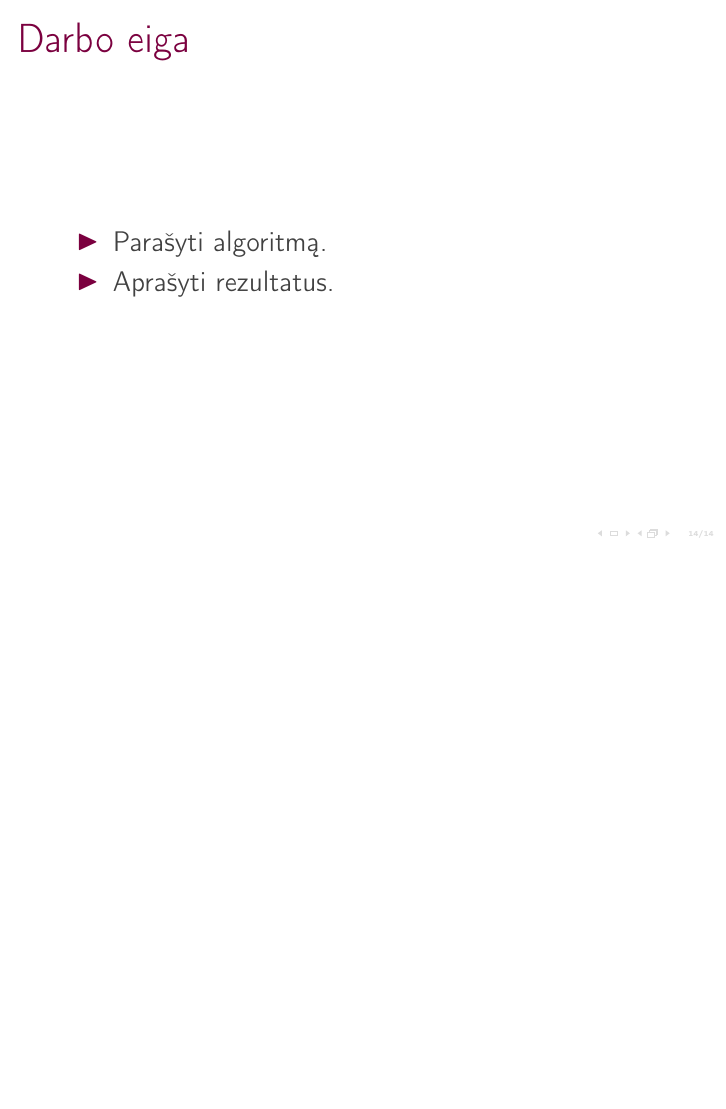
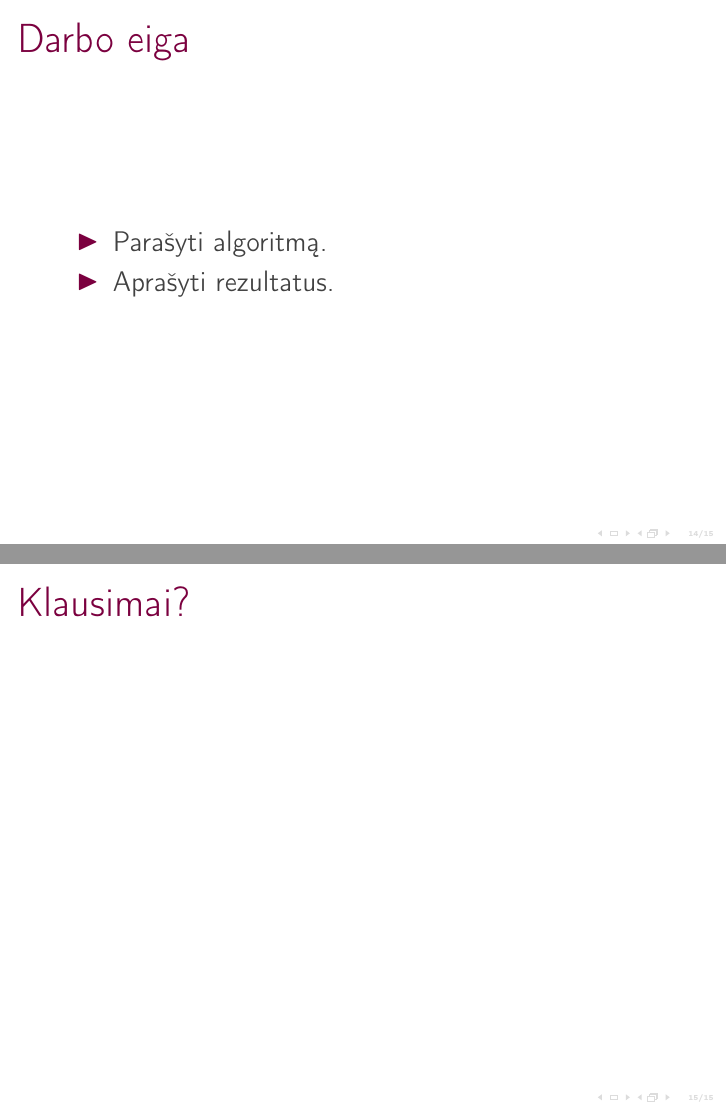
Before and after one commit to motiejus/stud, LaTeX slides (II/Referatas/mj-prezentacija.tex): page 32 of 32 before the commit and pages 32 and 33 of 33 after it, the two joined at a grey line, the shorter picture padded with empty space. Compiled offline with pdfLaTeX.

Commit message:
klausimai?

```diff
--- a/II/Referatas/mj-prezentacija.tex
+++ b/II/Referatas/mj-prezentacija.tex
@@ -176,4 +176,7 @@
     \end{itemize}
 \end{frame}
 
+\begin{frame}{Klausimai?}
+\end{frame}
+
 \end{document}
```
